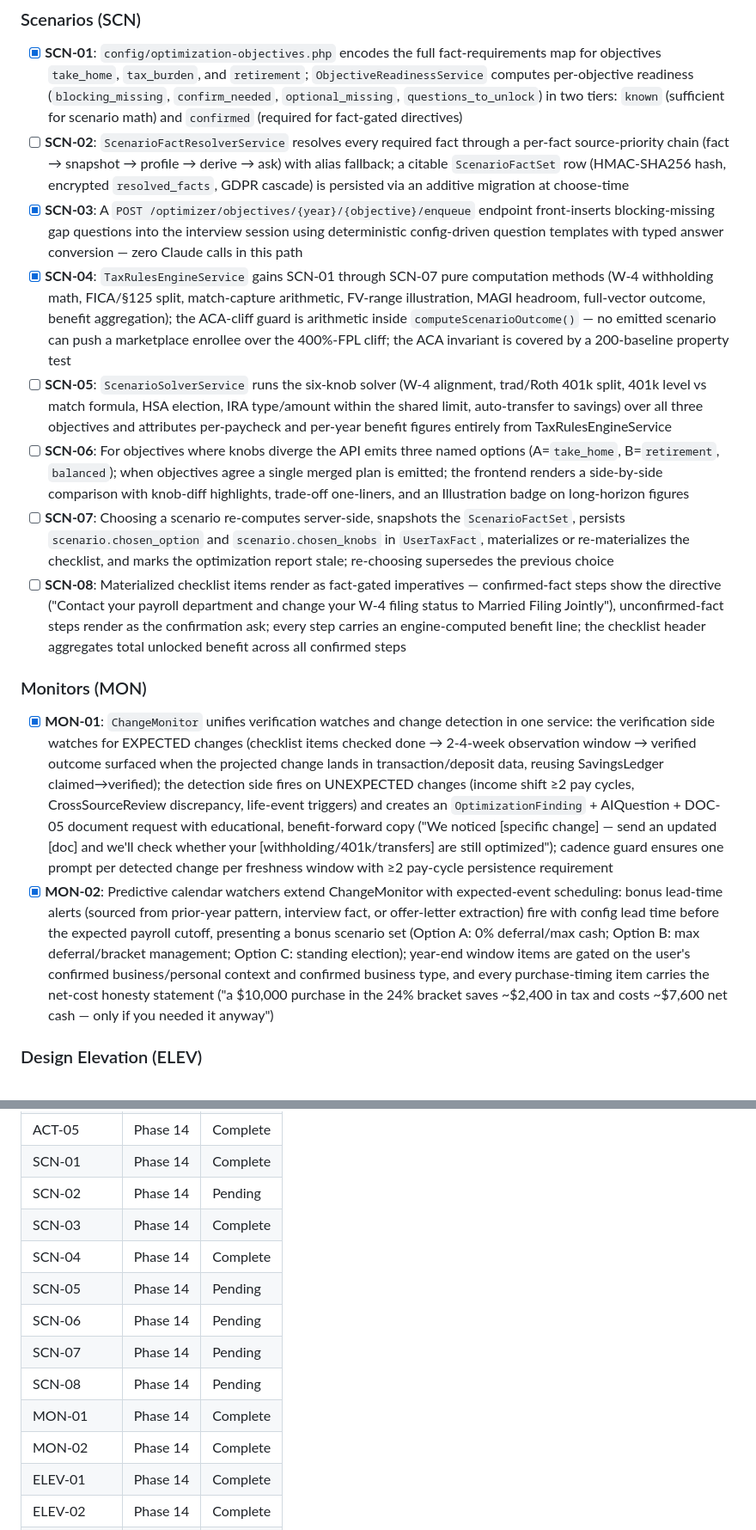
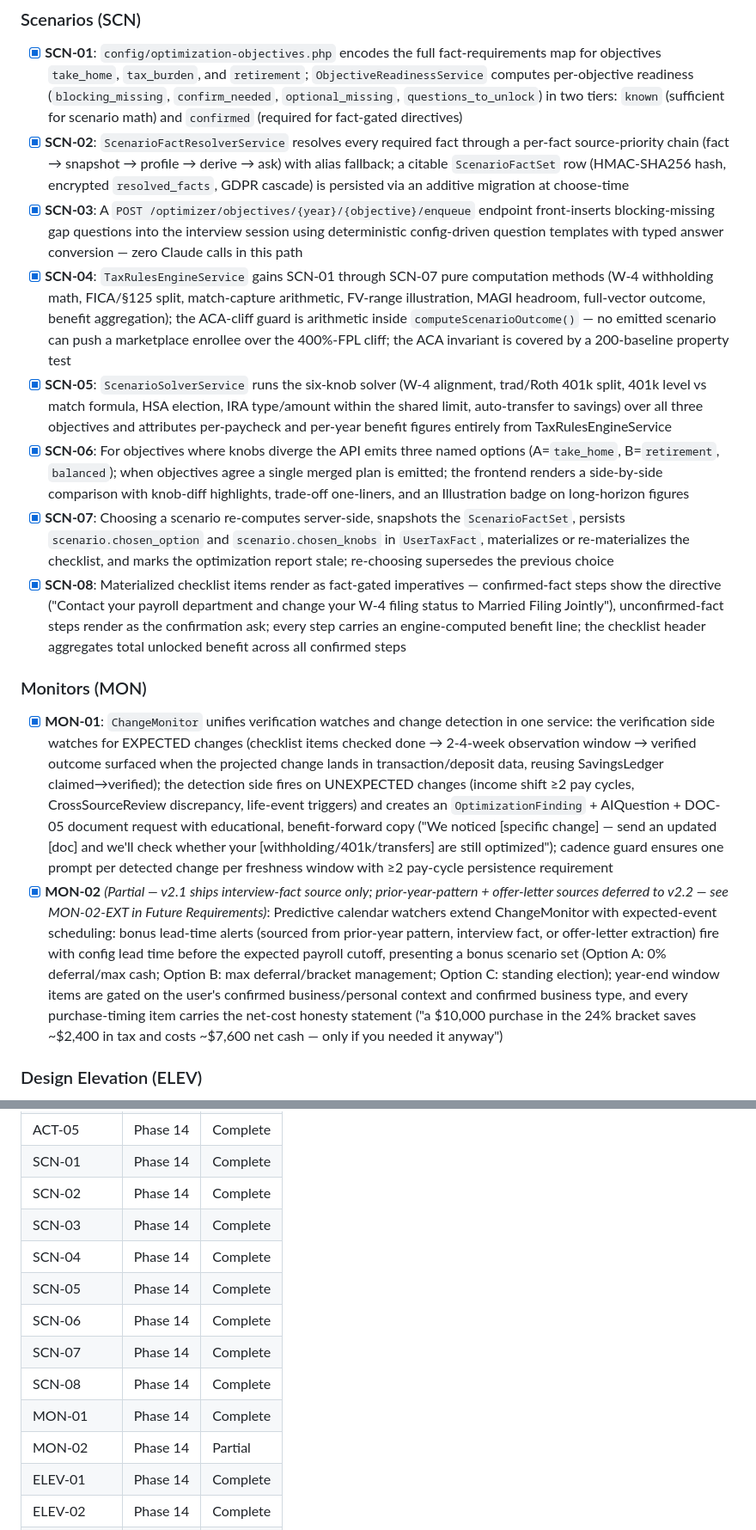
Before and after one commit to parkktech/spendifiai, a Markdown page: .planning/REQUIREMENTS.md, 2 parts joined by grey strips. Shown at 86% size. GitHub-like rendering.

Commit message:
docs(14): fix REQUIREMENTS.md traceability gaps — SCN-02/05/06/07/08 + MON-02 partial
- SCN-02/05/06/07/08: flip from Pending → Complete in both checkbox list
  and traceability table; implementations verified in 14-VERIFICATION.md
- MON-02: downgrade from Complete → Partial in traceability table; annotate
  requirement text noting only interview-fact bonus source shipped in v2.1;
  add MON-02-EXT to Future Requirements tracking prior-year-pattern and
  offer-letter bonus.expected_month sources deferred to v2.2
  (ChangeMonitor.php:452 code-comment deferral now formally recorded)

```diff
--- a/.planning/REQUIREMENTS.md
+++ b/.planning/REQUIREMENTS.md
@@ -126,18 +126,18 @@ Requirements for this milestone. Each maps to a roadmap phase. All outputs are e
 ### Scenarios (SCN)
 
 - [x] **SCN-01**: `config/optimization-objectives.php` encodes the full fact-requirements map for objectives `take_home`, `tax_burden`, and `retirement`; `ObjectiveReadinessService` computes per-objective readiness (`blocking_missing`, `confirm_needed`, `optional_missing`, `questions_to_unlock`) in two tiers: `known` (sufficient for scenario math) and `confirmed` (required for fact-gated directives)
-- [ ] **SCN-02**: `ScenarioFactResolverService` resolves every required fact through a per-fact source-priority chain (fact → snapshot → profile → derive → ask) with alias fallback; a citable `ScenarioFactSet` row (HMAC-SHA256 hash, encrypted `resolved_facts`, GDPR cascade) is persisted via an additive migration at choose-time
+- [x] **SCN-02**: `ScenarioFactResolverService` resolves every required fact through a per-fact source-priority chain (fact → snapshot → profile → derive → ask) with alias fallback; a citable `ScenarioFactSet` row (HMAC-SHA256 hash, encrypted `resolved_facts`, GDPR cascade) is persisted via an additive migration at choose-time
 - [x] **SCN-03**: A `POST /optimizer/objectives/{year}/{objective}/enqueue` endpoint front-inserts blocking-missing gap questions into the interview session using deterministic config-driven question templates with typed answer conversion — zero Claude calls in this path
 - [x] **SCN-04**: `TaxRulesEngineService` gains SCN-01 through SCN-07 pure computation methods (W-4 withholding math, FICA/§125 split, match-capture arithmetic, FV-range illustration, MAGI headroom, full-vector outcome, benefit aggregation); the ACA-cliff guard is arithmetic inside `computeScenarioOutcome()` — no emitted scenario can push a marketplace enrollee over the 400%-FPL cliff; the ACA invariant is covered by a 200-baseline property test
-- [ ] **SCN-05**: `ScenarioSolverService` runs the six-knob solver (W-4 alignment, trad/Roth 401k split, 401k level vs match formula, HSA election, IRA type/amount within the shared limit, auto-transfer to savings) over all three objectives and attributes per-paycheck and per-year benefit figures entirely from TaxRulesEngineService
-- [ ] **SCN-06**: For objectives where knobs diverge the API emits three named options (A=`take_home`, B=`retirement`, `balanced`); when objectives agree a single merged plan is emitted; the frontend renders a side-by-side comparison with knob-diff highlights, trade-off one-liners, and an Illustration badge on long-horizon figures
-- [ ] **SCN-07**: Choosing a scenario re-computes server-side, snapshots the `ScenarioFactSet`, persists `scenario.chosen_option` and `scenario.chosen_knobs` in `UserTaxFact`, materializes or re-materializes the checklist, and marks the optimization report stale; re-choosing supersedes the previous choice
-- [ ] **SCN-08**: Materialized checklist items render as fact-gated imperatives — confirmed-fact steps show the directive ("Contact your payroll department and change your W-4 filing status to Married Filing Jointly"), unconfirmed-fact steps render as the confirmation ask; every step carries an engine-computed benefit line; the checklist header aggregates total unlocked benefit across all confirmed steps
+- [x] **SCN-05**: `ScenarioSolverService` runs the six-knob solver (W-4 alignment, trad/Roth 401k split, 401k level vs match formula, HSA election, IRA type/amount within the shared limit, auto-transfer to savings) over all three objectives and attributes per-paycheck and per-year benefit figures entirely from TaxRulesEngineService
+- [x] **SCN-06**: For objectives where knobs diverge the API emits three named options (A=`take_home`, B=`retirement`, `balanced`); when objectives agree a single merged plan is emitted; the frontend renders a side-by-side comparison with knob-diff highlights, trade-off one-liners, and an Illustration badge on long-horizon figures
+- [x] **SCN-07**: Choosing a scenario re-computes server-side, snapshots the `ScenarioFactSet`, persists `scenario.chosen_option` and `scenario.chosen_knobs` in `UserTaxFact`, materializes or re-materializes the checklist, and marks the optimization report stale; re-choosing supersedes the previous choice
+- [x] **SCN-08**: Materialized checklist items render as fact-gated imperatives — confirmed-fact steps show the directive ("Contact your payroll department and change your W-4 filing status to Married Filing Jointly"), unconfirmed-fact steps render as the confirmation ask; every step carries an engine-computed benefit line; the checklist header aggregates total unlocked benefit across all confirmed steps
 
 ### Monitors (MON)
 
 - [x] **MON-01**: `ChangeMonitor` unifies verification watches and change detection in one service: the verification side watches for EXPECTED changes (checklist items checked done → 2-4-week observation window → verified outcome surfaced when the projected change lands in transaction/deposit data, reusing SavingsLedger claimed→verified); the detection side fires on UNEXPECTED changes (income shift ≥2 pay cycles, CrossSourceReview discrepancy, life-event triggers) and creates an `OptimizationFinding` + AIQuestion + DOC-05 document request with educational, benefit-forward copy ("We noticed [specific change] — send an updated [doc] and we'll check whether your [withholding/401k/transfers] are still optimized"); cadence guard ensures one prompt per detected change per freshness window with ≥2 pay-cycle persistence requirement
-- [x] **MON-02**: Predictive calendar watchers extend ChangeMonitor with expected-event scheduling: bonus lead-time alerts (sourced from prior-year pattern, interview fact, or offer-letter extraction) fire with config lead time before the expected payroll cutoff, presenting a bonus scenario set (Option A: 0% deferral/max cash; Option B: max deferral/bracket management; Option C: standing election); year-end window items are gated on the user's confirmed business/personal context and confirmed business type, and every purchase-timing item carries the net-cost honesty statement ("a $10,000 purchase in the 24% bracket saves ~$2,400 in tax and costs ~$7,600 net cash — only if you needed it anyway")
+- [x] **MON-02** _(Partial — v2.1 ships interview-fact source only; prior-year-pattern + offer-letter sources deferred to v2.2 — see MON-02-EXT in Future Requirements)_: Predictive calendar watchers extend ChangeMonitor with expected-event scheduling: bonus lead-time alerts (sourced from prior-year pattern, interview fact, or offer-letter extraction) fire with config lead time before the expected payroll cutoff, presenting a bonus scenario set (Option A: 0% deferral/max cash; Option B: max deferral/bracket management; Option C: standing election); year-end window items are gated on the user's confirmed business/personal context and confirmed business type, and every purchase-timing item carries the net-cost honesty statement ("a $10,000 purchase in the 24% bracket saves ~$2,400 in tax and costs ~$7,600 net cash — only if you needed it anyway")
 
 ### Design Elevation (ELEV)
 
@@ -305,15 +309,15 @@ Each requirement maps to exactly one phase. Phases continue the global numbering
 | ACT-04 | Phase 14 | Complete |
 | ACT-05 | Phase 14 | Complete |
 | SCN-01 | Phase 14 | Complete |
-| SCN-02 | Phase 14 | Pending |
+| SCN-02 | Phase 14 | Complete |
 | SCN-03 | Phase 14 | Complete |
 | SCN-04 | Phase 14 | Complete |
-| SCN-05 | Phase 14 | Pending |
-| SCN-06 | Phase 14 | Pending |
-| SCN-07 | Phase 14 | Pending |
-| SCN-08 | Phase 14 | Pending |
+| SCN-05 | Phase 14 | Complete |
+| SCN-06 | Phase 14 | Complete |
+| SCN-07 | Phase 14 | Complete |
+| SCN-08 | Phase 14 | Complete |
 | MON-01 | Phase 14 | Complete |
-| MON-02 | Phase 14 | Complete |
+| MON-02 | Phase 14 | Partial |
 | ELEV-01 | Phase 14 | Complete |
 | ELEV-02 | Phase 14 | Complete |
 | ELEV-03 | Phase 14 | Complete |
```
Also changed, not shown: other parts of .planning/REQUIREMENTS.md (+4 -0 lines).
